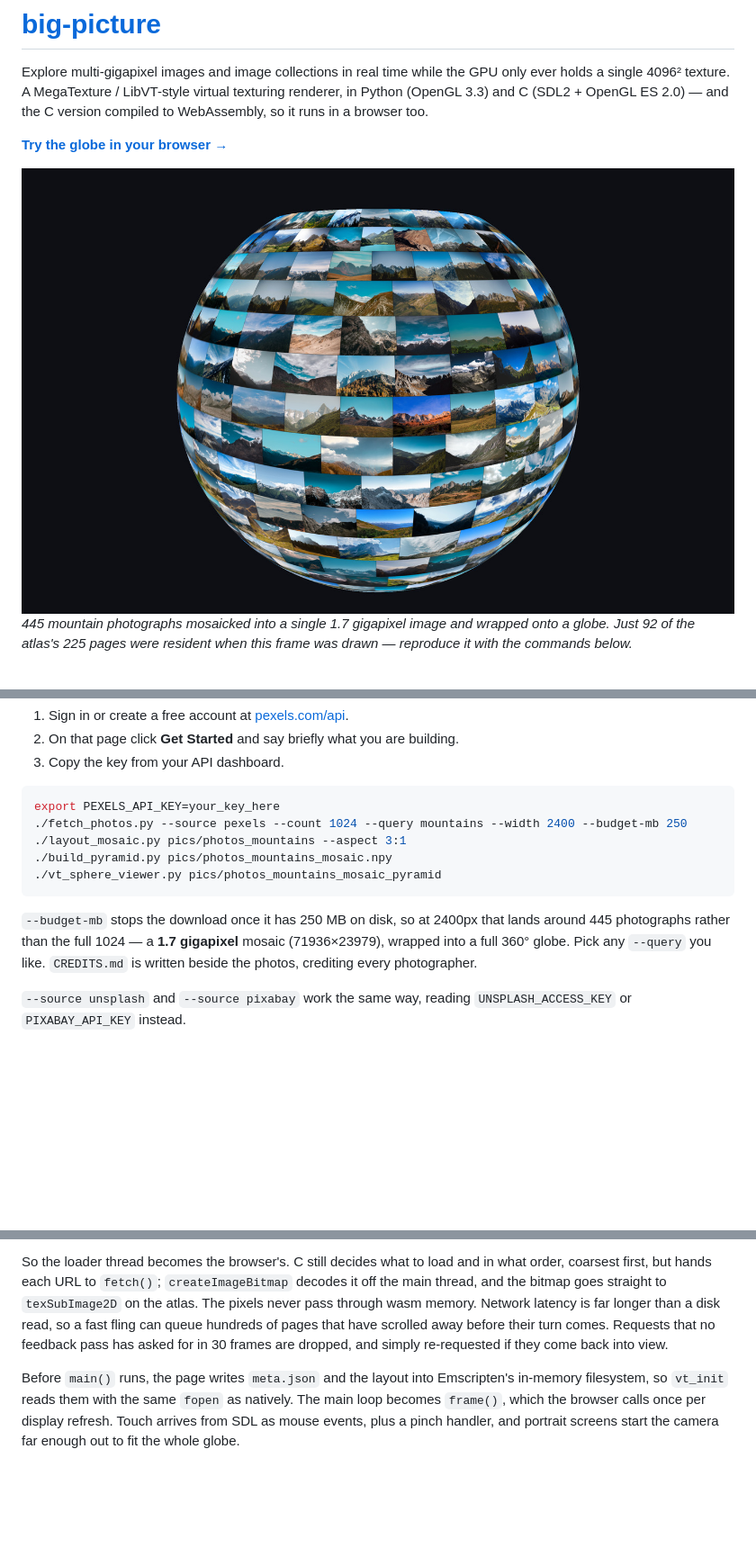
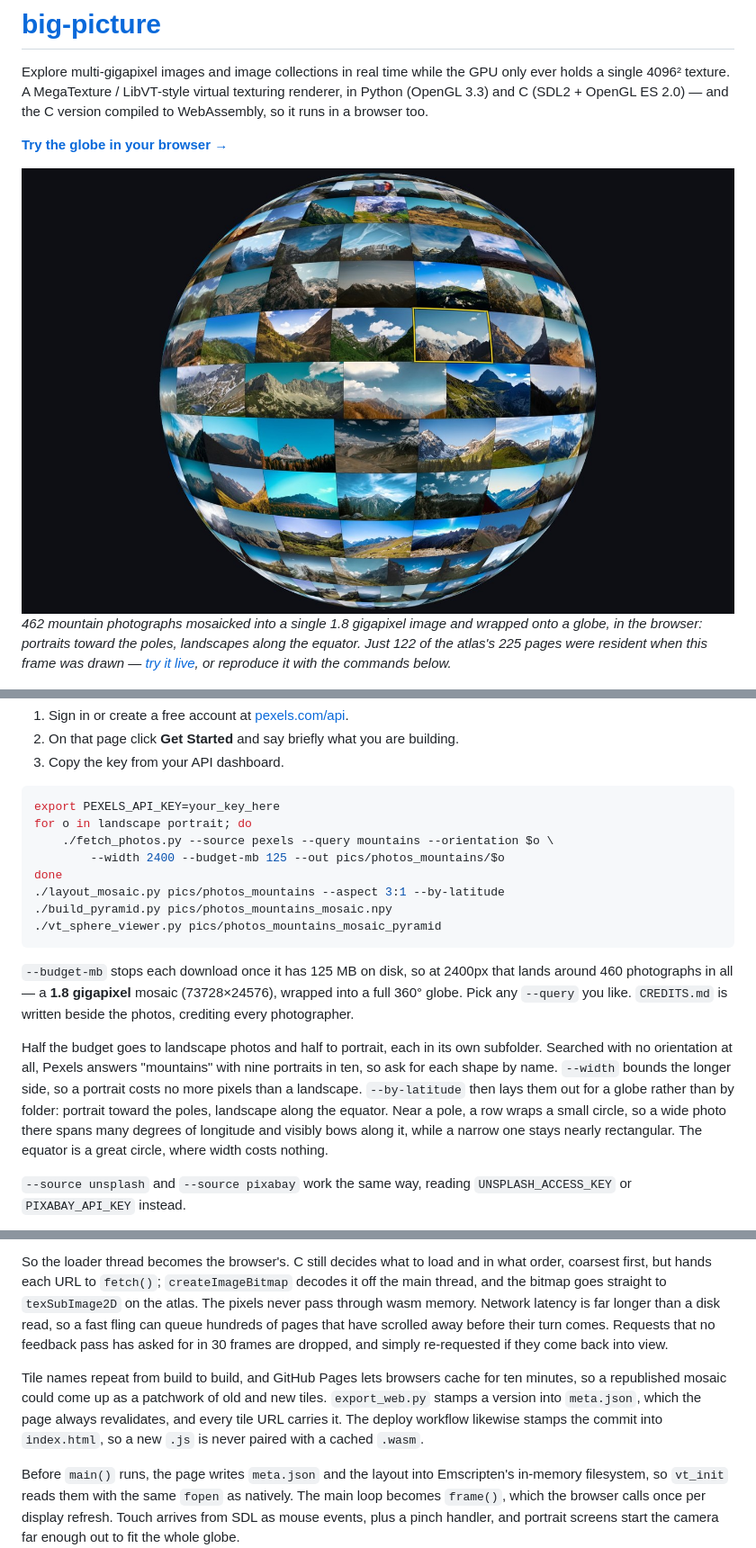
Before and after one commit to erik-larsen/big-picture, a Markdown page: README.md, 3 parts joined by grey strips. Shown at 90% size. GitHub-like rendering; pictures changed too: pics/screens/photo-globe.jpg; blank space fills up the shorter version.

````diff
--- a/README.md
+++ b/README.md
@@ -8,9 +8,11 @@ compiled to WebAssembly, so it runs in a browser too.
 **[Try the globe in your browser →](https://erik-larsen.github.io/big-picture/)**
 
 ![Photo globe](pics/screens/photo-globe.jpg)
-*445 mountain photographs mosaicked into a single 1.7 gigapixel image and
-wrapped onto a globe. Just 92 of the atlas's 225 pages were resident when
-this frame was drawn — reproduce it with the commands below.*
+*462 mountain photographs mosaicked into a single 1.8 gigapixel image and
+wrapped onto a globe, in the browser: portraits toward the poles, landscapes
+along the equator. Just 122 of the atlas's 225 pages were resident when this
+frame was drawn — [try it live](https://erik-larsen.github.io/big-picture/),
+or reproduce it with the commands below.*
 
 ![Flat viewer](pics/screens/flat-viewer.png)
 *The 16384² synthetic test image, orbited at 1155 fps. The title bar tracks
@@ -80,17 +82,30 @@ API key, which takes about a minute to get:
 
 ```sh
 export PEXELS_API_KEY=your_key_here
-./fetch_photos.py --source pexels --count 1024 --query mountains --width 2400 --budget-mb 250
-./layout_mosaic.py pics/photos_mountains --aspect 3:1
+for o in landscape portrait; do
+    ./fetch_photos.py --source pexels --query mountains --orientation $o \
+        --width 2400 --budget-mb 125 --out pics/photos_mountains/$o
+done
+./layout_mosaic.py pics/photos_mountains --aspect 3:1 --by-latitude
 ./build_pyramid.py pics/photos_mountains_mosaic.npy
 ./vt_sphere_viewer.py pics/photos_mountains_mosaic_pyramid
 ```
 
-`--budget-mb` stops the download once it has 250 MB on disk, so at 2400px
-that lands around 445 photographs rather than the full 1024 — a **1.7
-gigapixel** mosaic (71936×23979), wrapped into a full 360° globe. Pick any
+`--budget-mb` stops each download once it has 125 MB on disk, so at 2400px
+that lands around 460 photographs in all — a **1.8 gigapixel** mosaic
+(73728×24576), wrapped into a full 360° globe. Pick any
 `--query` you like. `CREDITS.md` is written beside the photos, crediting
 every photographer.
+
+Half the budget goes to landscape photos and half to portrait, each in its
+own subfolder. Searched with no orientation at all, Pexels answers
+"mountains" with nine portraits in ten, so ask for each shape by name.
+`--width` bounds the longer side, so a portrait costs no more pixels than
+a landscape. `--by-latitude` then lays them out for a globe rather than by
+folder: portrait toward the poles, landscape along the equator. Near a
+pole, a row wraps a small circle, so a wide photo there spans many degrees
+of longitude and visibly bows along it, while a narrow one stays nearly
+rectangular. The equator is a great circle, where width costs nothing.
 
 `--source unsplash` and `--source pixabay` work the same way, reading
 `UNSPLASH_ACCESS_KEY` or `PIXABAY_API_KEY` instead.
@@ -328,6 +343,13 @@ fling can queue hundreds of pages that have scrolled away before their
 turn comes. Requests that no feedback pass has asked for in 30 frames are
 dropped, and simply re-requested if they come back into view.
 
+Tile names repeat from build to build, and GitHub Pages lets browsers
+cache for ten minutes, so a republished mosaic could come up as a patchwork
+of old and new tiles. `export_web.py` stamps a version into `meta.json`,
+which the page always revalidates, and every tile URL carries it. The deploy
+workflow likewise stamps the commit into `index.html`, so a new `.js` is
+never paired with a cached `.wasm`.
+
 Before `main()` runs, the page writes `meta.json` and the layout into
 Emscripten's in-memory filesystem, so `vt_init` reads them with the same
 `fopen` as natively. The main loop becomes `frame()`, which the browser
````
Also changed, not shown: other parts of README.md (+2 -2 lines), 7 other files.
